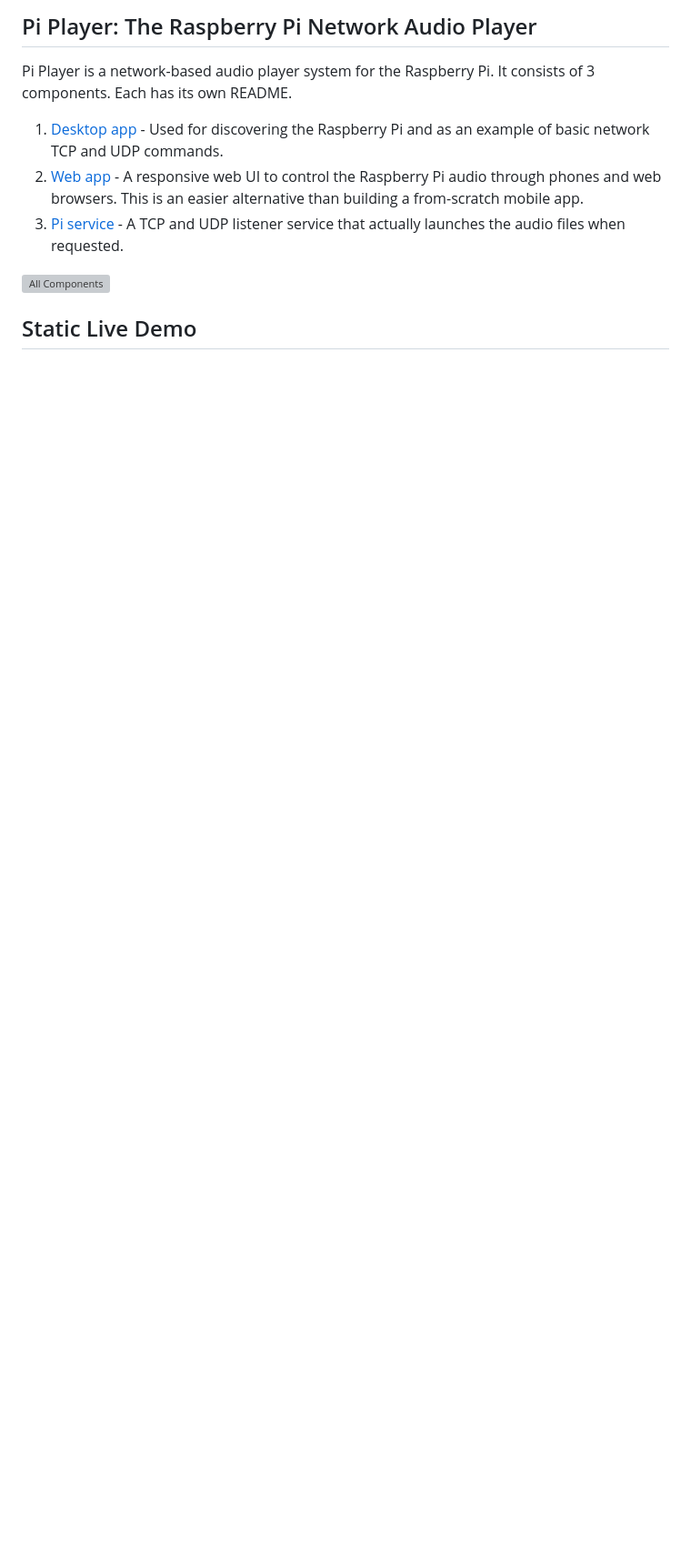
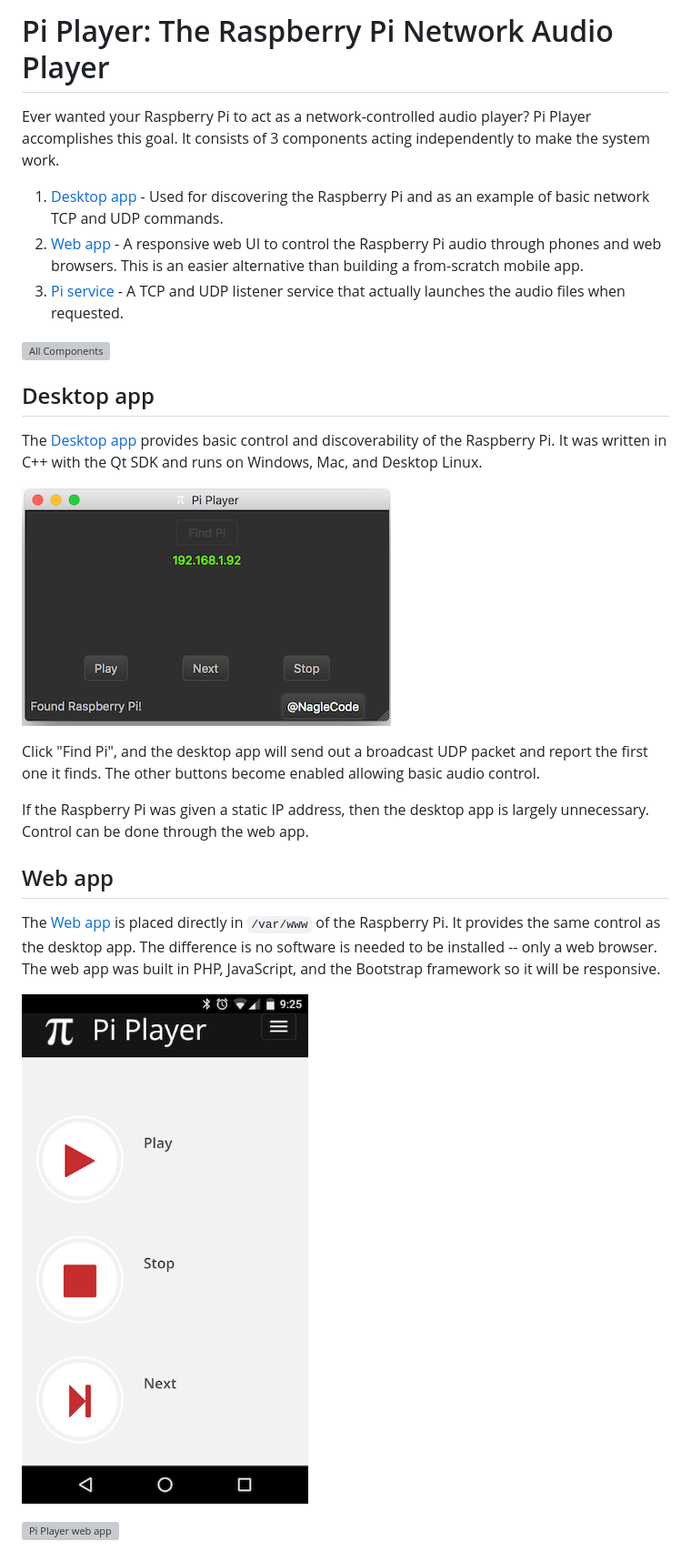
Before and after one commit to dannagle/PiPlayer, a Markdown page: README.md, the part around the change printed below. Shown: that part at 91% size. Rendered like a GitHub page; blank space fills up the shorter version; grey boxes are pictures that could not be loaded.

```diff
--- a/README.md
+++ b/README.md
@@ -1,6 +1,6 @@
-## Pi Player: The Raspberry Pi Network Audio Player
+# Pi Player: The Raspberry Pi Network Audio Player
 
-Pi Player is a network-based audio player system for the Raspberry Pi. It consists of 3 components. Each has its own README.
+Ever wanted your Raspberry Pi to act as a network-controlled audio player? Pi Player accomplishes this goal. It consists of 3 components acting independently to make the system work.
 
 1. [Desktop app](desktop/) - Used for discovering the Raspberry Pi and as an example of basic network TCP and UDP commands.
 1. [Web app](www/) - A responsive web UI to control the Raspberry Pi audio through phones and web browsers. This is an easier alternative than building a from-scratch mobile app.
@@ -9,5 +9,20 @@ Pi Player is a network-based audio player system for the Raspberry Pi. It consis
 ![All Components](images/pi_player_setup.png)
 
 
+## Desktop app
+The [Desktop app](desktop/) provides basic control and discoverability of the Raspberry Pi. It was written in C++ with the Qt SDK and runs on Windows, Mac, and Desktop Linux.
 
-## Static Live Demo
+![Pi Player desktop](images/pi_player_desktop.png)
+
+Click "Find Pi", and the desktop app will send out a broadcast UDP packet and report the first one it finds. The other buttons become enabled allowing basic audio control.
+
+If the Raspberry Pi was given a static IP address, then the desktop app is largely unnecessary. Control can be done through the web app.
+
+## Web app
+
+The [Web app](www/) is placed directly in `/var/www` of the Raspberry Pi. It provides the same control as the desktop app. The difference is no software is needed to be installed -- only a web browser. The web app was built in PHP, JavaScript, and the Bootstrap framework so it will be responsive.
+
+![Pi Player web app](images/pi_player_web_mobile.png)
+
+![Pi Player web app](images/pi_player_web_desktop.png)
+
```
Also changed, not shown: other parts of README.md (+28 -0 lines), images/pi_player_splash.png (added).
